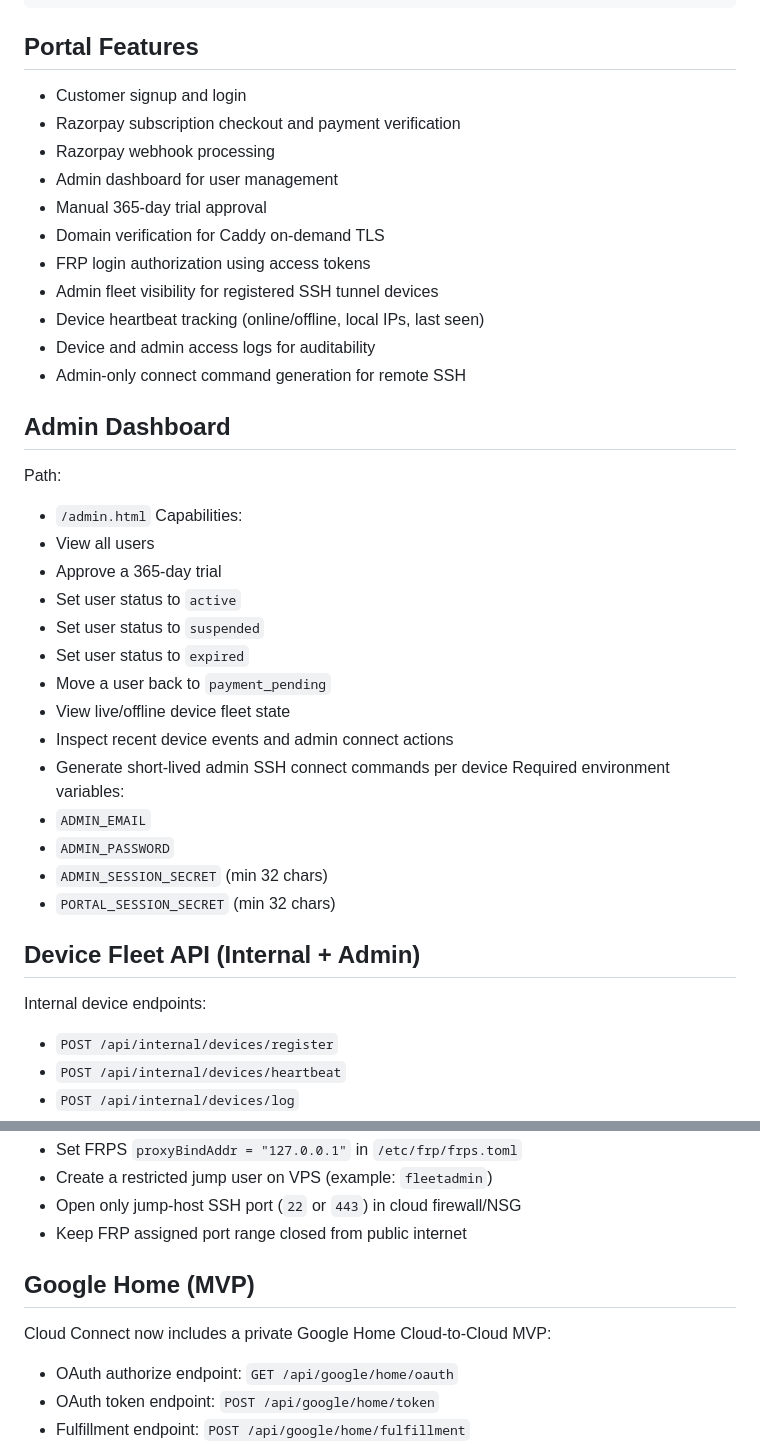
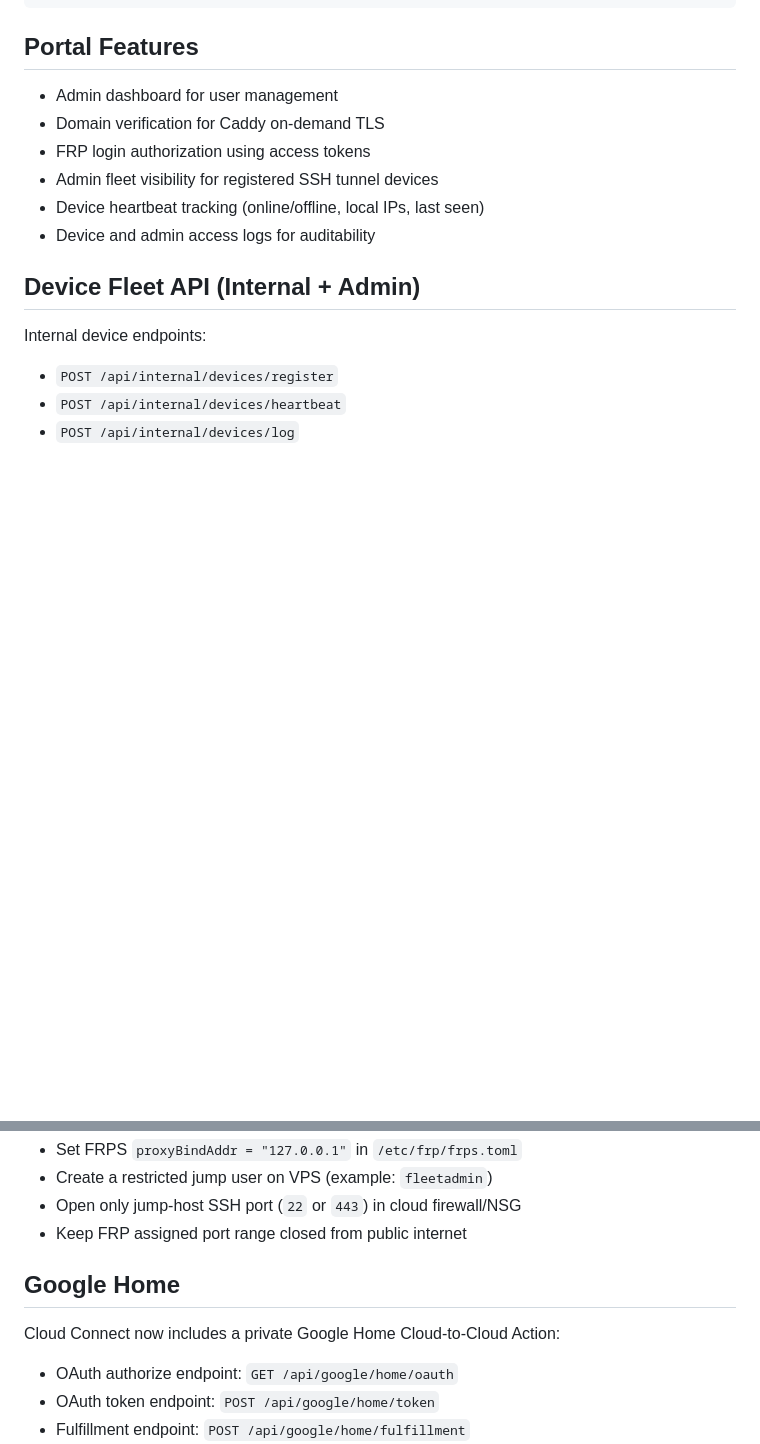
Before and after one commit to apexinfosysindia/cloud-connect, a Markdown page: README.md, 2 parts joined by grey strips. Drawn GitHub-style; blank space fills up the shorter version.

```diff
--- a/README.md
+++ b/README.md
@@ -44,38 +36,12 @@ Control plane flow:
 
 ## Portal Features
 
-- Customer signup and login
-- Razorpay subscription checkout and payment verification
-- Razorpay webhook processing
 - Admin dashboard for user management
-- Manual 365-day trial approval
 - Domain verification for Caddy on-demand TLS
 - FRP login authorization using access tokens
 - Admin fleet visibility for registered SSH tunnel devices
 - Device heartbeat tracking (online/offline, local IPs, last seen)
 - Device and admin access logs for auditability
-- Admin-only connect command generation for remote SSH
-
-## Admin Dashboard
-
-Path:
-
-- `/admin.html`
-  Capabilities:
-- View all users
-- Approve a 365-day trial
-- Set user status to `active`
-- Set user status to `suspended`
-- Set user status to `expired`
-- Move a user back to `payment_pending`
-- View live/offline device fleet state
-- Inspect recent device events and admin connect actions
-- Generate short-lived admin SSH connect commands per device
-  Required environment variables:
-- `ADMIN_EMAIL`
-- `ADMIN_PASSWORD`
-- `ADMIN_SESSION_SECRET` (min 32 chars)
-- `PORTAL_SESSION_SECRET` (min 32 chars)
 
 ## Device Fleet API (Internal + Admin)
 
@@ -260,9 +173,9 @@ Production requirements:
 - Open only jump-host SSH port (`22` or `443`) in cloud firewall/NSG
 - Keep FRP assigned port range closed from public internet
 
-## Google Home (MVP)
+## Google Home
 
-Cloud Connect now includes a private Google Home Cloud-to-Cloud MVP:
+Cloud Connect now includes a private Google Home Cloud-to-Cloud Action:
 
 - OAuth authorize endpoint: `GET /api/google/home/oauth`
 - OAuth token endpoint: `POST /api/google/home/token`
```
Also changed, not shown: other parts of README.md (+1 -95 lines).
